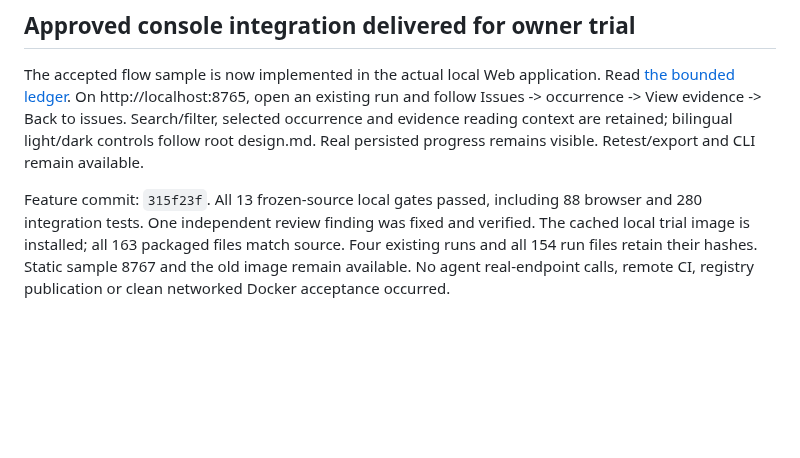
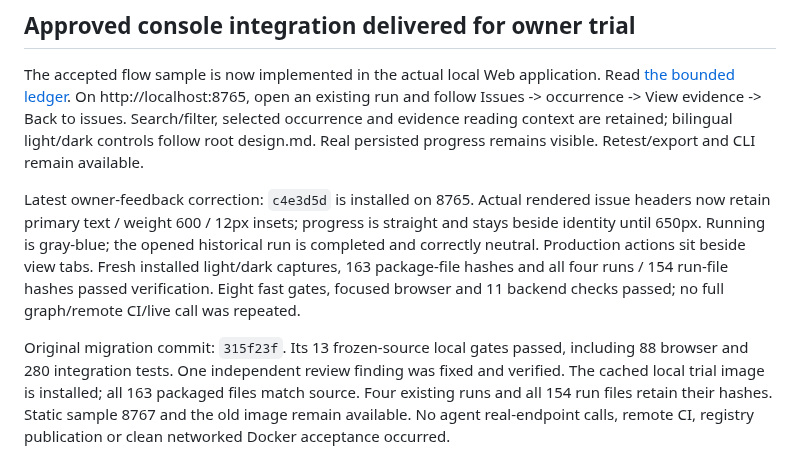
Before and after one commit to sleetdrop/anthropic-readiness, a Markdown page: docs/CONTINUE.md, the part around the change. Drawn GitHub-style; blank space fills up the shorter version.

```diff
--- a/docs/CONTINUE.md
+++ b/docs/CONTINUE.md
@@ -9,7 +9,15 @@ View evidence -> Back to issues. Search/filter, selected occurrence and evidence
 reading context are retained; bilingual light/dark controls follow root design.md.
 Real persisted progress remains visible. Retest/export and CLI remain available.
 
-Feature commit: `315f23f`. All 13 frozen-source local gates passed, including 88
+Latest owner-feedback correction: `c4e3d5d` is installed on 8765. Actual rendered
+issue headers now retain primary text / weight 600 / 12px insets; progress is
+straight and stays beside identity until 650px. Running is gray-blue; the opened
+historical run is completed and correctly neutral. Production actions sit beside
+view tabs. Fresh installed light/dark captures, 163 package-file hashes and all
+four runs / 154 run-file hashes passed verification. Eight fast gates, focused
+browser and 11 backend checks passed; no full graph/remote CI/live call was repeated.
+
+Original migration commit: `315f23f`. Its 13 frozen-source local gates passed, including 88
 browser and 280 integration tests. One independent review finding was fixed and
 verified. The cached local trial image is installed; all 163 packaged files match
 source. Four existing runs and all 154 run files retain their hashes. Static
```
Also changed, not shown: docs/harness/console-baseline-implementation-ledger.md (+14 -1 lines), docs/harness/progress.md (+7 -0 lines).
